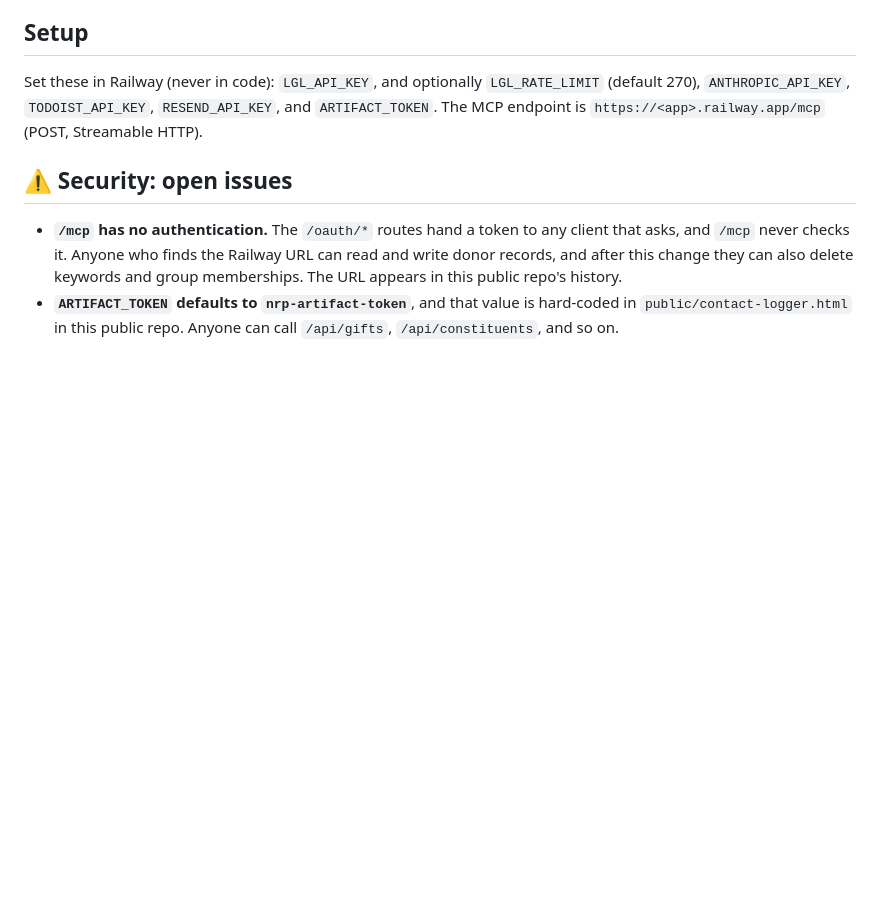
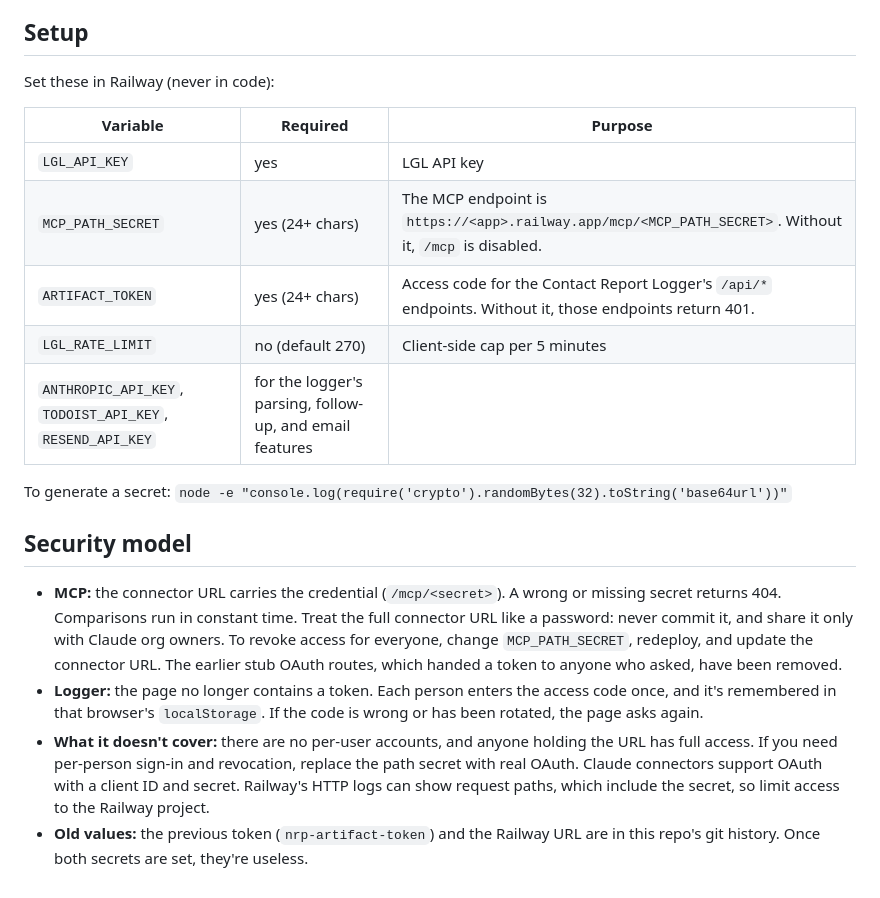
Before and after one commit to nmueller-bit/nrp-lgl-mcp, a Markdown page: README.md, the part around the change. Rendered like a GitHub page; blank space fills up the shorter version.

Commit message:
README: required secrets table and security model
Co-Authored-By: Claude Opus 5.5 <noreply@anthropic.com>
Claude-Session: https://claude.ai/code/session_01ENpzvCVrNruTJuo7NK3PZx

```diff
--- a/README.md
+++ b/README.md
@@ -150,9 +150,21 @@ The script reads `LGL_API_KEY` from the environment or from the Claude Desktop c
 
 ## Setup
 
-Set these in Railway (never in code): `LGL_API_KEY`, and optionally `LGL_RATE_LIMIT` (default 270), `ANTHROPIC_API_KEY`, `TODOIST_API_KEY`, `RESEND_API_KEY`, and `ARTIFACT_TOKEN`. The MCP endpoint is `https://<app>.railway.app/mcp` (POST, Streamable HTTP).
+Set these in Railway (never in code):
 
-## ⚠️ Security: open issues
+| Variable | Required | Purpose |
+|---|---|---|
+| `LGL_API_KEY` | yes | LGL API key |
+| `MCP_PATH_SECRET` | yes (24+ chars) | The MCP endpoint is `https://<app>.railway.app/mcp/<MCP_PATH_SECRET>`. Without it, `/mcp` is disabled. |
+| `ARTIFACT_TOKEN` | yes (24+ chars) | Access code for the Contact Report Logger's `/api/*` endpoints. Without it, those endpoints return 401. |
+| `LGL_RATE_LIMIT` | no (default 270) | Client-side cap per 5 minutes |
+| `ANTHROPIC_API_KEY`, `TODOIST_API_KEY`, `RESEND_API_KEY` | for the logger's parsing, follow-up, and email features | |
 
-- **`/mcp` has no authentication.** The `/oauth/*` routes hand a token to any client that asks, and `/mcp` never checks it. Anyone who finds the Railway URL can read and write donor records, and after this change they can also delete keywords and group memberships. The URL appears in this public repo's history.
-- **`ARTIFACT_TOKEN` defaults to `nrp-artifact-token`**, and that value is hard-coded in `public/contact-logger.html` in this public repo. Anyone can call `/api/gifts`, `/api/constituents`, and so on.
+To generate a secret: `node -e "console.log(require('crypto').randomBytes(32).toString('base64url'))"`
+
+## Security model
+
+- **MCP:** the connector URL carries the credential (`/mcp/<secret>`). A wrong or missing secret returns 404. Comparisons run in constant time. Treat the full connector URL like a password: never commit it, and share it only with Claude org owners. To revoke access for everyone, change `MCP_PATH_SECRET`, redeploy, and update the connector URL. The earlier stub OAuth routes, which handed a token to anyone who asked, have been removed.
+- **Logger:** the page no longer contains a token. Each person enters the access code once, and it's remembered in that browser's `localStorage`. If the code is wrong or has been rotated, the page asks again.
+- **What it doesn't cover:** there are no per-user accounts, and anyone holding the URL has full access. If you need per-person sign-in and revocation, replace the path secret with real OAuth. Claude connectors support OAuth with a client ID and secret. Railway's HTTP logs can show request paths, which include the secret, so limit access to the Railway project.
+- **Old values:** the previous token (`nrp-artifact-token`) and the Railway URL are in this repo's git history. Once both secrets are set, they're useless.
```
